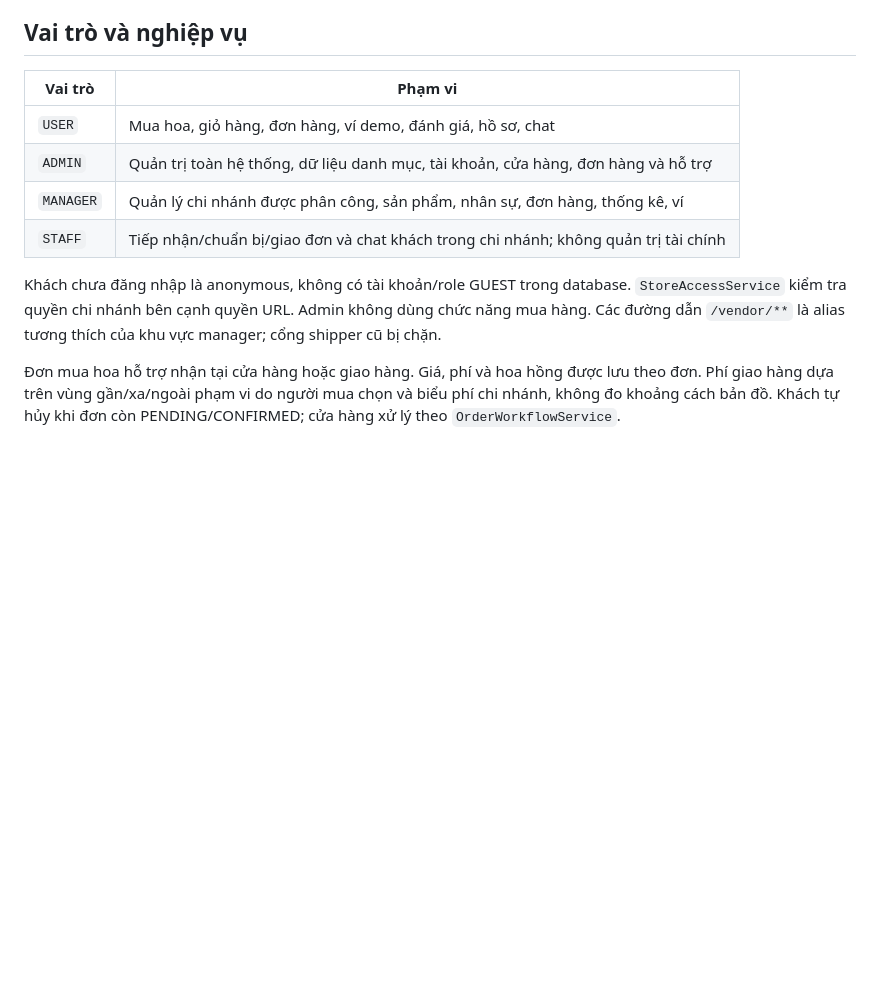
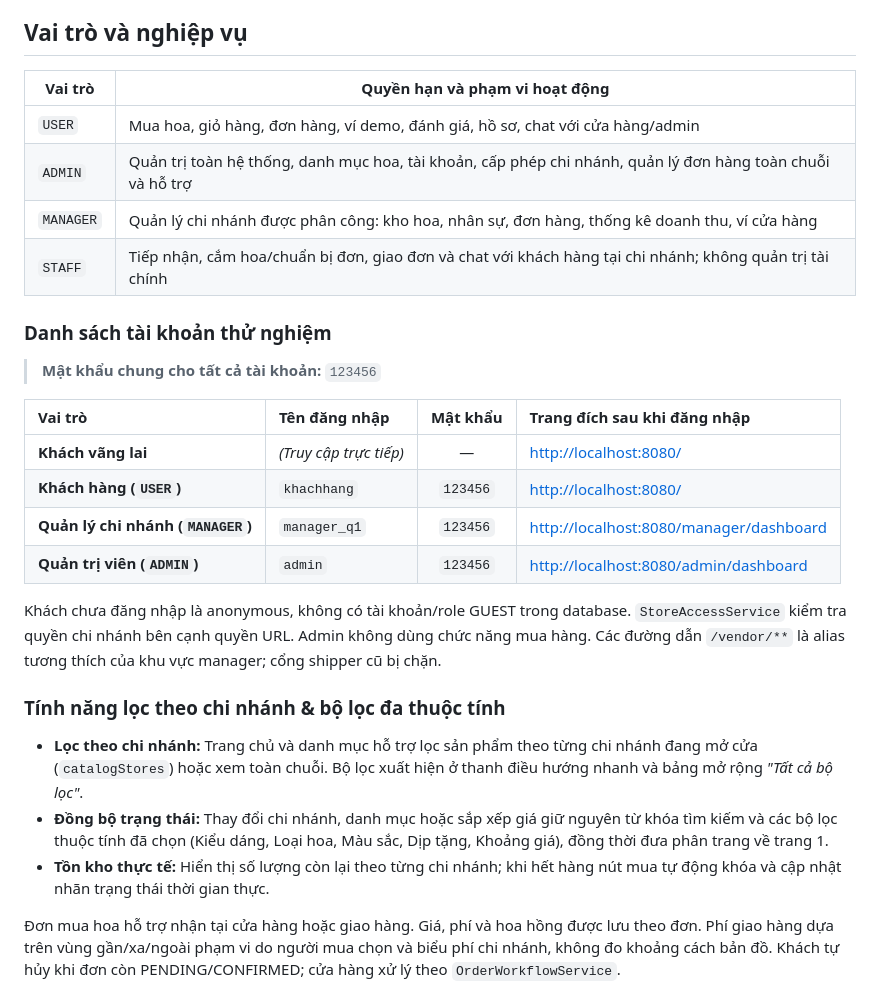
Before and after one commit to lyhiahan/Flowers-Shop, a Markdown page: README.md, the part around the change. Drawn GitHub-style; blank space fills up the shorter version.

Commit message:
docs: bo sung danh sach tai khoan thu nghiem va mo ta bo loc chi nhanh vao README

```diff
--- a/README.md
+++ b/README.md
@@ -40,14 +40,31 @@ Quy ước service và cách giữ tương thích dữ liệu cũ: [kiến trúc
 
 ## Vai trò và nghiệp vụ
 
-| Vai trò | Phạm vi |
+| Vai trò | Quyền hạn và phạm vi hoạt động |
 |---|---|
-| `USER` | Mua hoa, giỏ hàng, đơn hàng, ví demo, đánh giá, hồ sơ, chat |
-| `ADMIN` | Quản trị toàn hệ thống, dữ liệu danh mục, tài khoản, cửa hàng, đơn hàng và hỗ trợ |
-| `MANAGER` | Quản lý chi nhánh được phân công, sản phẩm, nhân sự, đơn hàng, thống kê, ví |
-| `STAFF` | Tiếp nhận/chuẩn bị/giao đơn và chat khách trong chi nhánh; không quản trị tài chính |
+| `USER` | Mua hoa, giỏ hàng, đơn hàng, ví demo, đánh giá, hồ sơ, chat với cửa hàng/admin |
+| `ADMIN` | Quản trị toàn hệ thống, danh mục hoa, tài khoản, cấp phép chi nhánh, quản lý đơn hàng toàn chuỗi và hỗ trợ |
+| `MANAGER` | Quản lý chi nhánh được phân công: kho hoa, nhân sự, đơn hàng, thống kê doanh thu, ví cửa hàng |
+| `STAFF` | Tiếp nhận, cắm hoa/chuẩn bị đơn, giao đơn và chat với khách hàng tại chi nhánh; không quản trị tài chính |
+
+### Danh sách tài khoản thử nghiệm
+
+> **Mật khẩu chung cho tất cả tài khoản:** `123456`
+
+| Vai trò | Tên đăng nhập | Mật khẩu | Trang đích sau khi đăng nhập |
+|:---|:---|:---:|:---|
+| **Khách vãng lai** | *(Truy cập trực tiếp)* | — | [http://localhost:8080/](http://localhost:8080/) |
+| **Khách hàng (`USER`)** | `khachhang` | `123456` | [http://localhost:8080/](http://localhost:8080/) |
+| **Quản lý chi nhánh (`MANAGER`)** | `manager_q1` | `123456` | [http://localhost:8080/manager/dashboard](http://localhost:8080/manager/dashboard) |
+| **Quản trị viên (`ADMIN`)** | `admin` | `123456` | [http://localhost:8080/admin/dashboard](http://localhost:8080/admin/dashboard) |
 
 Khách chưa đăng nhập là anonymous, không có tài khoản/role GUEST trong database. `StoreAccessService` kiểm tra quyền chi nhánh bên cạnh quyền URL. Admin không dùng chức năng mua hàng. Các đường dẫn `/vendor/**` là alias tương thích của khu vực manager; cổng shipper cũ bị chặn.
+
+### Tính năng lọc theo chi nhánh & bộ lọc đa thuộc tính
+
+- **Lọc theo chi nhánh:** Trang chủ và danh mục hỗ trợ lọc sản phẩm theo từng chi nhánh đang mở cửa (`catalogStores`) hoặc xem toàn chuỗi. Bộ lọc xuất hiện ở thanh điều hướng nhanh và bảng mở rộng *"Tất cả bộ lọc"*.
+- **Đồng bộ trạng thái:** Thay đổi chi nhánh, danh mục hoặc sắp xếp giá giữ nguyên từ khóa tìm kiếm và các bộ lọc thuộc tính đã chọn (Kiểu dáng, Loại hoa, Màu sắc, Dịp tặng, Khoảng giá), đồng thời đưa phân trang về trang 1.
+- **Tồn kho thực tế:** Hiển thị số lượng còn lại theo từng chi nhánh; khi hết hàng nút mua tự động khóa và cập nhật nhãn trạng thái thời gian thực.
 
 Đơn mua hoa hỗ trợ nhận tại cửa hàng hoặc giao hàng. Giá, phí và hoa hồng được lưu theo đơn. Phí giao hàng dựa trên vùng gần/xa/ngoài phạm vi do người mua chọn và biểu phí chi nhánh, không đo khoảng cách bản đồ. Khách tự hủy khi đơn còn PENDING/CONFIRMED; cửa hàng xử lý theo `OrderWorkflowService`.
 
```
